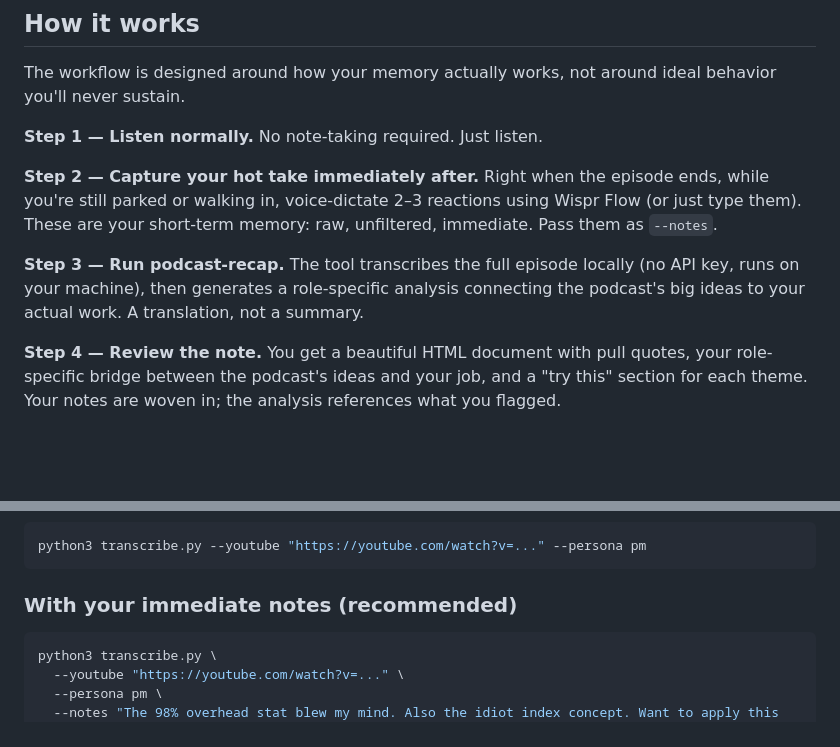
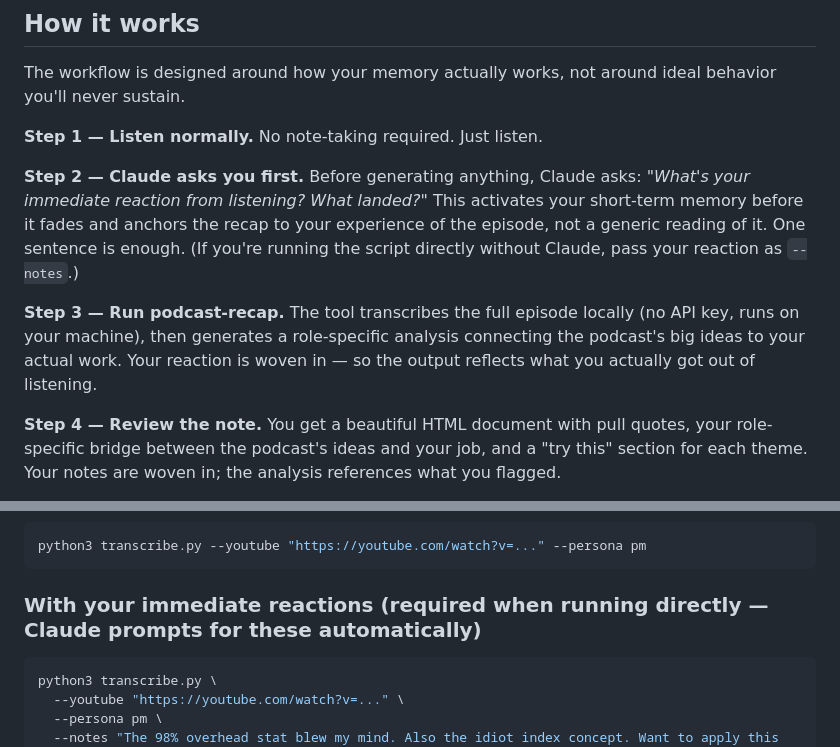
Before and after one commit to lisaqiyali-0105/podcast-recap, a Markdown page: README.md, 2 parts joined by grey strips. Drawn GitHub-style; blank space fills up the shorter version.

````diff
--- a/README.md
+++ b/README.md
@@ -24,9 +24,9 @@ The workflow is designed around how your memory actually works, not around ideal
 
 **Step 1 — Listen normally.** No note-taking required. Just listen.
 
-**Step 2 — Capture your hot take immediately after.** Right when the episode ends, while you're still parked or walking in, voice-dictate 2–3 reactions using Wispr Flow (or just type them). These are your short-term memory: raw, unfiltered, immediate. Pass them as `--notes`.
+**Step 2 — Claude asks you first.** Before generating anything, Claude asks: *"What's your immediate reaction from listening? What landed?"* This activates your short-term memory before it fades and anchors the recap to your experience of the episode, not a generic reading of it. One sentence is enough. (If you're running the script directly without Claude, pass your reaction as `--notes`.)
 
-**Step 3 — Run podcast-recap.** The tool transcribes the full episode locally (no API key, runs on your machine), then generates a role-specific analysis connecting the podcast's big ideas to your actual work. A translation, not a summary.
+**Step 3 — Run podcast-recap.** The tool transcribes the full episode locally (no API key, runs on your machine), then generates a role-specific analysis connecting the podcast's big ideas to your actual work. Your reaction is woven in — so the output reflects what you actually got out of listening.
 
 **Step 4 — Review the note.** You get a beautiful HTML document with pull quotes, your role-specific bridge between the podcast's ideas and your job, and a "try this" section for each theme. Your notes are woven in; the analysis references what you flagged.
 
@@ -110,7 +110,7 @@ Spotify uses DRM — audio can't be extracted directly. But almost every podcast
 python3 transcribe.py --youtube "https://youtube.com/watch?v=..." --persona pm
 ```
 
-### With your immediate notes (recommended)
+### With your immediate reactions (required when running directly — Claude prompts for these automatically)
 ```bash
 python3 transcribe.py \
   --youtube "https://youtube.com/watch?v=..." \
````
Also changed, not shown: SKILL.md (+14 -0 lines).
